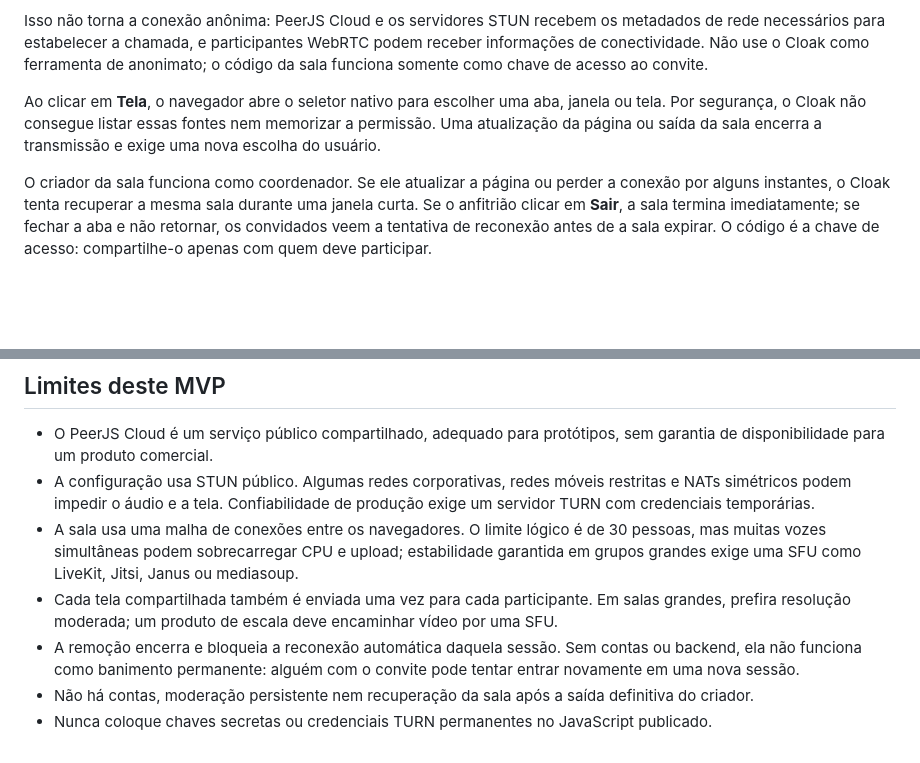
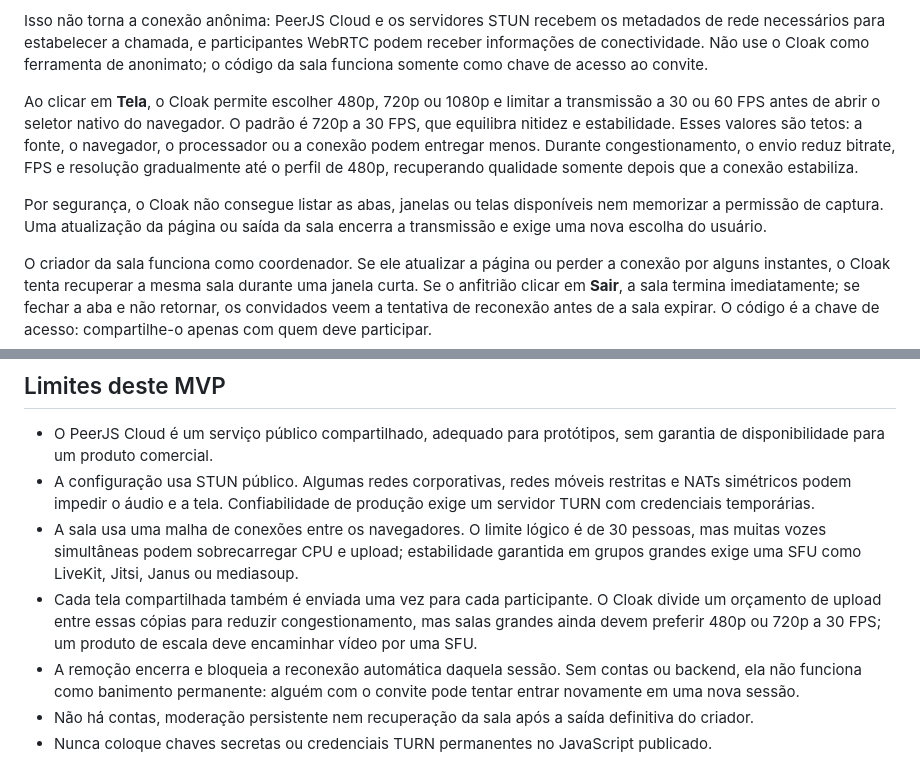
Before and after one commit to deuzimarsouza/cloak, a Markdown page: README.md, 2 parts joined by grey strips. Drawn GitHub-style; blank space fills up the shorter version.

Commit message:
docs: document adaptive screen sharing
Added options for screen sharing resolution and FPS settings in the README.

```diff
--- a/README.md
+++ b/README.md
@@ -65,7 +65,9 @@ O site é totalmente estático e pode ficar no GitHub Pages. Para que os navegad
 
 Isso não torna a conexão anônima: PeerJS Cloud e os servidores STUN recebem os metadados de rede necessários para estabelecer a chamada, e participantes WebRTC podem receber informações de conectividade. Não use o Cloak como ferramenta de anonimato; o código da sala funciona somente como chave de acesso ao convite.
 
-Ao clicar em **Tela**, o navegador abre o seletor nativo para escolher uma aba, janela ou tela. Por segurança, o Cloak não consegue listar essas fontes nem memorizar a permissão. Uma atualização da página ou saída da sala encerra a transmissão e exige uma nova escolha do usuário.
+Ao clicar em **Tela**, o Cloak permite escolher 480p, 720p ou 1080p e limitar a transmissão a 30 ou 60 FPS antes de abrir o seletor nativo do navegador. O padrão é 720p a 30 FPS, que equilibra nitidez e estabilidade. Esses valores são tetos: a fonte, o navegador, o processador ou a conexão podem entregar menos. Durante congestionamento, o envio reduz bitrate, FPS e resolução gradualmente até o perfil de 480p, recuperando qualidade somente depois que a conexão estabiliza.
+
+Por segurança, o Cloak não consegue listar as abas, janelas ou telas disponíveis nem memorizar a permissão de captura. Uma atualização da página ou saída da sala encerra a transmissão e exige uma nova escolha do usuário.
 
 O criador da sala funciona como coordenador. Se ele atualizar a página ou perder a conexão por alguns instantes, o Cloak tenta recuperar a mesma sala durante uma janela curta. Se o anfitrião clicar em **Sair**, a sala termina imediatamente; se fechar a aba e não retornar, os convidados veem a tentativa de reconexão antes de a sala expirar. O código é a chave de acesso: compartilhe-o apenas com quem deve participar.
 
@@ -74,7 +76,7 @@ O criador da sala funciona como coordenador. Se ele atualizar a página ou perde
 - O PeerJS Cloud é um serviço público compartilhado, adequado para protótipos, sem garantia de disponibilidade para um produto comercial.
 - A configuração usa STUN público. Algumas redes corporativas, redes móveis restritas e NATs simétricos podem impedir o áudio e a tela. Confiabilidade de produção exige um servidor TURN com credenciais temporárias.
 - A sala usa uma malha de conexões entre os navegadores. O limite lógico é de 30 pessoas, mas muitas vozes simultâneas podem sobrecarregar CPU e upload; estabilidade garantida em grupos grandes exige uma SFU como LiveKit, Jitsi, Janus ou mediasoup.
-- Cada tela compartilhada também é enviada uma vez para cada participante. Em salas grandes, prefira resolução moderada; um produto de escala deve encaminhar vídeo por uma SFU.
+- Cada tela compartilhada também é enviada uma vez para cada participante. O Cloak divide um orçamento de upload entre essas cópias para reduzir congestionamento, mas salas grandes ainda devem preferir 480p ou 720p a 30 FPS; um produto de escala deve encaminhar vídeo por uma SFU.
 - A remoção encerra e bloqueia a reconexão automática daquela sessão. Sem contas ou backend, ela não funciona como banimento permanente: alguém com o convite pode tentar entrar novamente em uma nova sessão.
 - Não há contas, moderação persistente nem recuperação da sala após a saída definitiva do criador.
 - Nunca coloque chaves secretas ou credenciais TURN permanentes no JavaScript publicado.
```
